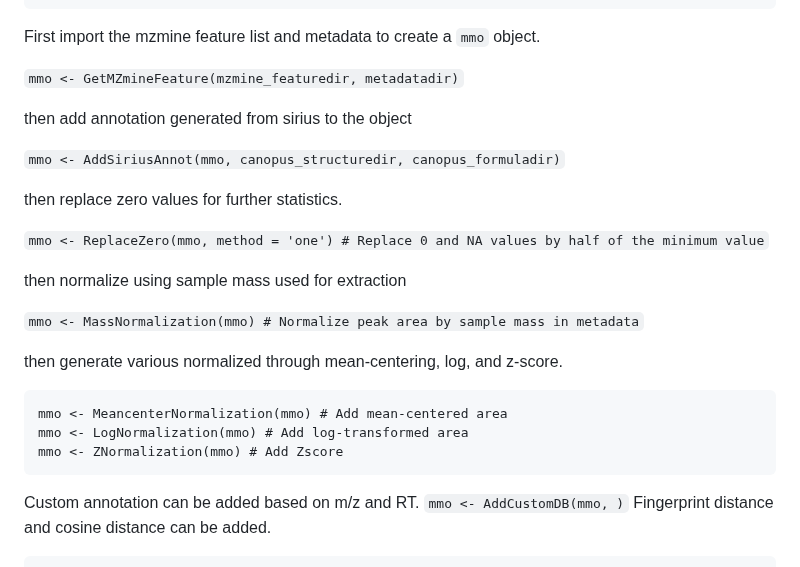
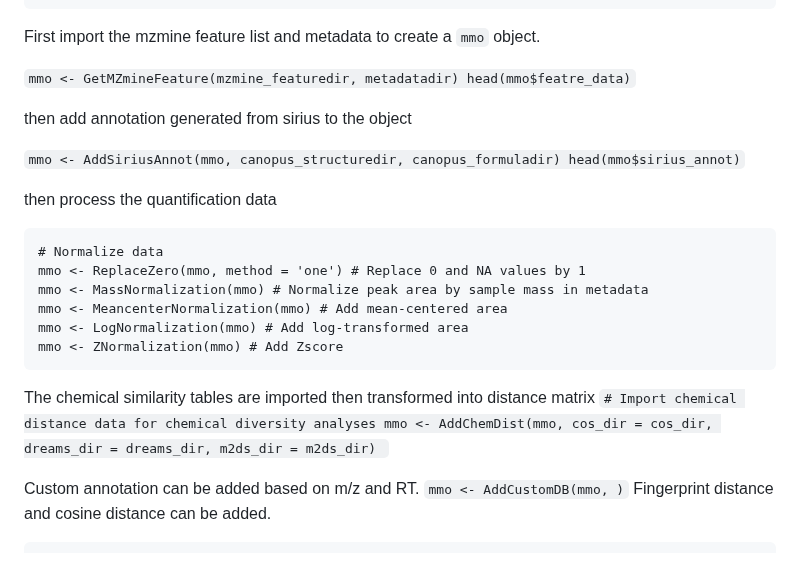
Before and after one commit to Phytoecia/eCOMET, a Markdown page: README.md, the part around the change. Rendered like a GitHub page.

````diff
--- a/README.md
+++ b/README.md
@@ -33,26 +33,27 @@ m2ds_dir <- 'raw_data/ms2deepscore.csv'
 ```
 First import the mzmine feature list and metadata to create a `mmo` object.
 
-`mmo <- GetMZmineFeature(mzmine_featuredir, metadatadir)`
+`mmo <- GetMZmineFeature(mzmine_featuredir, metadatadir)
+head(mmo$featre_data)`
 
 then add annotation generated from sirius to the object
 
-`mmo <- AddSiriusAnnot(mmo, canopus_structuredir, canopus_formuladir)`
+`mmo <- AddSiriusAnnot(mmo, canopus_structuredir, canopus_formuladir)
+head(mmo$sirius_annot)`
 
-then replace zero values for further statistics.
-
-`mmo <- ReplaceZero(mmo, method = 'one') # Replace 0 and NA values by half of the minimum value`
-
-then normalize using sample mass used for extraction
-
-`mmo <- MassNormalization(mmo) # Normalize peak area by sample mass in metadata`
-
-then generate various normalized through mean-centering, log, and z-score.
+then process the quantification data
 ```
+# Normalize data
+mmo <- ReplaceZero(mmo, method = 'one') # Replace 0 and NA values by 1
+mmo <- MassNormalization(mmo) # Normalize peak area by sample mass in metadata
 mmo <- MeancenterNormalization(mmo) # Add mean-centered area
 mmo <- LogNormalization(mmo) # Add log-transformed area
 mmo <- ZNormalization(mmo) # Add Zscore
 ```
+The chemical similarity tables are imported then transformed into distance matrix
+`# Import chemical distance data for chemical diversity analyses
+mmo <- AddChemDist(mmo, cos_dir = cos_dir, dreams_dir = dreams_dir, m2ds_dir = m2ds_dir) `
+
 Custom annotation can be added based on m/z and RT.
 `mmo <- AddCustomDB(mmo, )`
 Fingerprint distance and cosine distance can be added.
````
